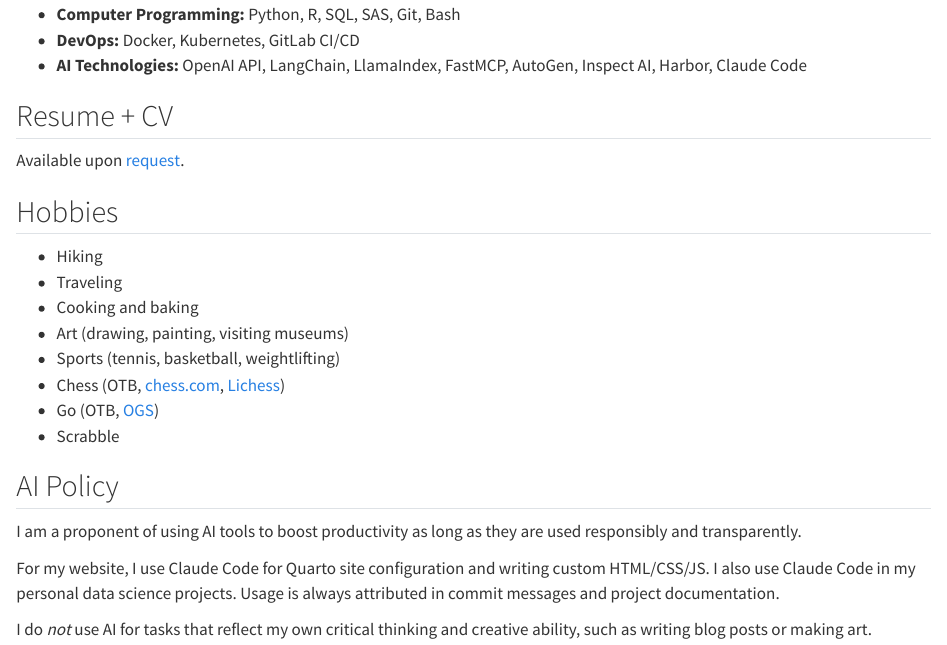
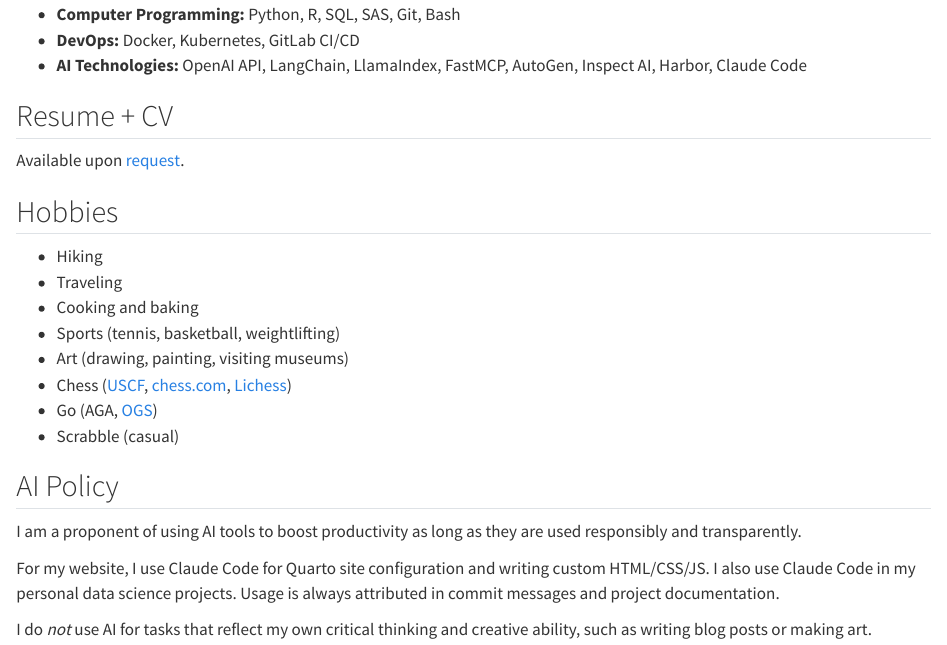
Before and after one commit to jcludlum/jcludlum.github.io, a Quarto document (index.qmd): the page in a window 1100 px wide, from 630 px down. Rendered offline with R 4.5, knitr and Pandoc in place of Quarto, with nearby package versions.

Commit message:
feat: add USCF profile in Hobbies

```diff
--- a/index.qmd
+++ b/index.qmd
@@ -54,11 +54,11 @@ Available upon [request](mailto:john.ludlum2@gmail.com).
 - Hiking
 - Traveling
 - Cooking and baking
+- Sports (tennis, basketball, weightlifting)
 - Art (drawing, painting, visiting museums)
-- Sports (tennis, basketball, weightlifting)
-- Chess (OTB, [chess.com](https://www.chess.com/member/jayludz), [Lichess](https://lichess.org/@/JayLudZ))
-- Go (OTB, [OGS](https://online-go.com/player/611010/))
-- Scrabble
+- Chess ([USCF](https://ratings.uschess.org/player/16390654), [chess.com](https://www.chess.com/member/jayludz), [Lichess](https://lichess.org/@/JayLudZ))
+- Go (AGA, [OGS](https://online-go.com/player/611010/))
+- Scrabble (casual)
 
 ## AI Policy
 
```
